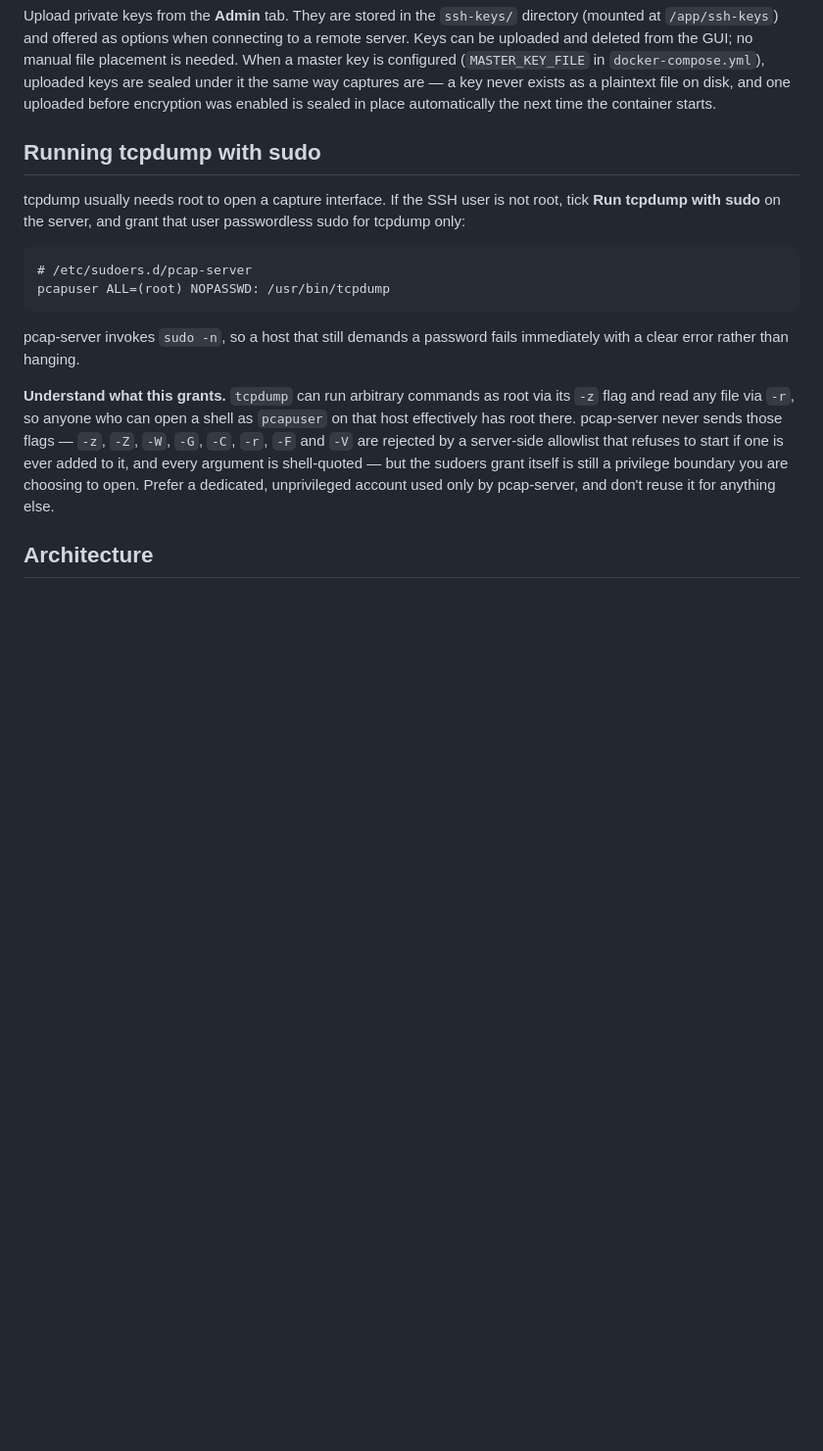
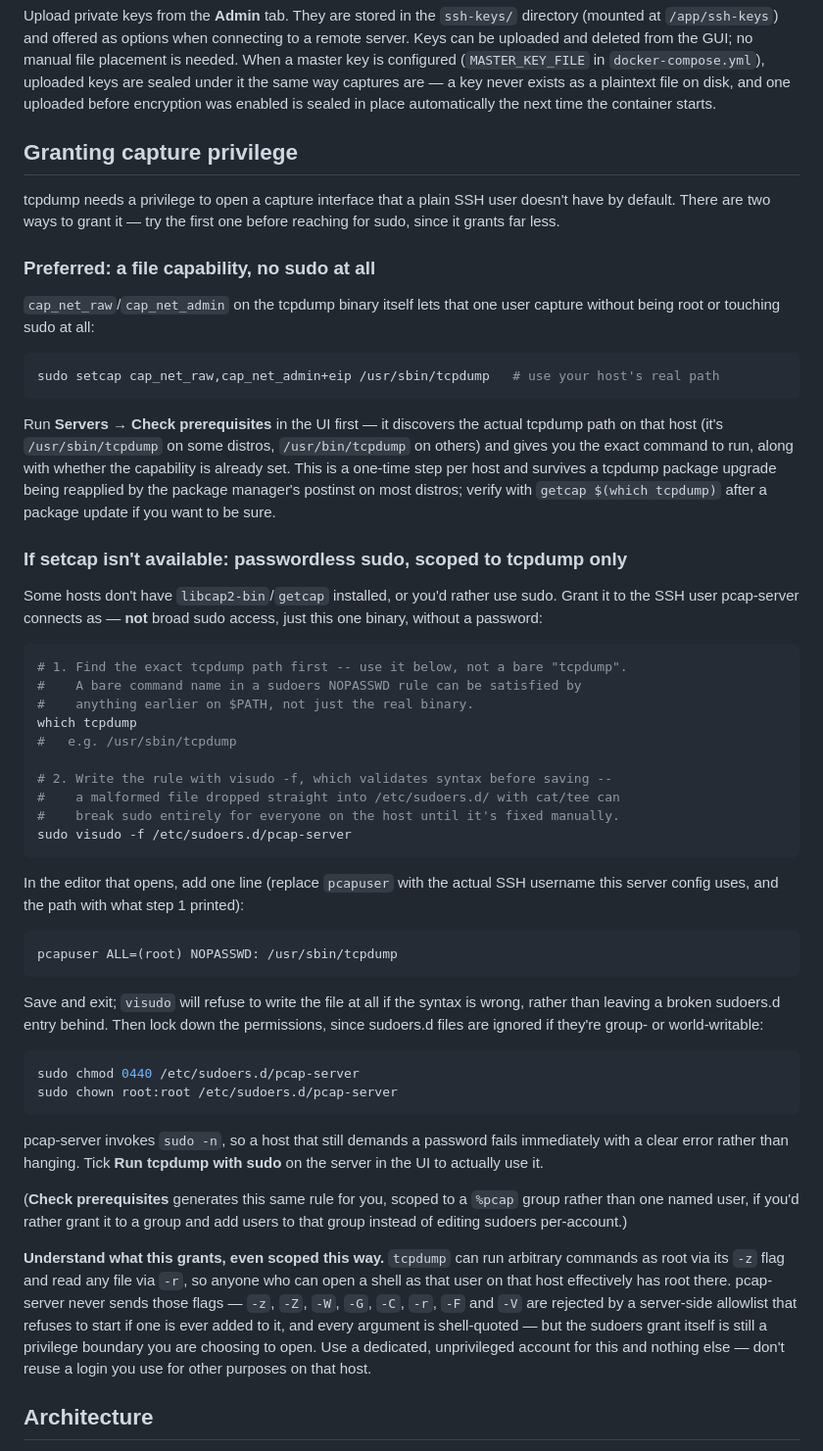
Before and after one commit to astone2010/pcap-server, a Markdown page: README.md, the part around the change. Shown at 98% size. GitHub-like rendering; blank space fills up the shorter version.

Commit message:
Expand the capture-privilege README section with full setup steps
Renamed from "Running tcpdump with sudo" to "Granting capture privilege"
and restructured to lead with the setcap alternative (the app's own
prereq-check already recommends this first, over sudo) before the sudo
path, which was previously undocumented past the sudoers line itself:
adds finding the real tcpdump path (a bare name in NOPASSWD is satisfiable
by anything earlier on $PATH), writing the rule with visudo -f instead of
cat/tee (validates syntax before saving), and the 0440/root:root
permissions sudoers.d requires to not be silently ignored.

Co-Authored-By: Claude Sonnet 5 <noreply@anthropic.com>
Claude-Session: https://claude.ai/code/session_01XvbRZhPDYVnw2qCKqSHNoZ

````diff
--- a/README.md
+++ b/README.md
@@ -219,28 +219,82 @@ captures are — a key never exists as a plaintext file on disk, and one
 uploaded before encryption was enabled is sealed in place automatically the
 next time the container starts.
 
-## Running tcpdump with sudo
+## Granting capture privilege
 
-tcpdump usually needs root to open a capture interface. If the SSH user is not
-root, tick **Run tcpdump with sudo** on the server, and grant that user
-passwordless sudo for tcpdump only:
+tcpdump needs a privilege to open a capture interface that a plain SSH user
+doesn't have by default. There are two ways to grant it — try the first one
+before reaching for sudo, since it grants far less.
+
+### Preferred: a file capability, no sudo at all
+
+`cap_net_raw`/`cap_net_admin` on the tcpdump binary itself lets that one user
+capture without being root or touching sudo at all:
+
+```bash
+sudo setcap cap_net_raw,cap_net_admin+eip /usr/sbin/tcpdump   # use your host's real path
+```
+
+Run **Servers → Check prerequisites** in the UI first — it discovers the
+actual tcpdump path on that host (it's `/usr/sbin/tcpdump` on some distros,
+`/usr/bin/tcpdump` on others) and gives you the exact command to run, along
+with whether the capability is already set. This is a one-time step per host
+and survives a tcpdump package upgrade being reapplied by the package
+manager's postinst on most distros; verify with `getcap $(which tcpdump)`
+after a package update if you want to be sure.
+
+### If setcap isn't available: passwordless sudo, scoped to tcpdump only
+
+Some hosts don't have `libcap2-bin`/`getcap` installed, or you'd rather use
+sudo. Grant it to the SSH user pcap-server connects as — **not** broad sudo
+access, just this one binary, without a password:
+
+```bash
+# 1. Find the exact tcpdump path first -- use it below, not a bare "tcpdump".
+#    A bare command name in a sudoers NOPASSWD rule can be satisfied by
+#    anything earlier on $PATH, not just the real binary.
+which tcpdump
+#   e.g. /usr/sbin/tcpdump
+
+# 2. Write the rule with visudo -f, which validates syntax before saving --
+#    a malformed file dropped straight into /etc/sudoers.d/ with cat/tee can
+#    break sudo entirely for everyone on the host until it's fixed manually.
+sudo visudo -f /etc/sudoers.d/pcap-server
+```
+
+In the editor that opens, add one line (replace `pcapuser` with the actual
+SSH username this server config uses, and the path with what step 1 printed):
 
 ```
-# /etc/sudoers.d/pcap-server
-pcapuser ALL=(root) NOPASSWD: /usr/bin/tcpdump
+pcapuser ALL=(root) NOPASSWD: /usr/sbin/tcpdump
+```
+
+Save and exit; `visudo` will refuse to write the file at all if the syntax is
+wrong, rather than leaving a broken sudoers.d entry behind. Then lock down the
+permissions, since sudoers.d files are ignored if they're group- or
+world-writable:
+
+```bash
+sudo chmod 0440 /etc/sudoers.d/pcap-server
+sudo chown root:root /etc/sudoers.d/pcap-server
 ```
 
 pcap-server invokes `sudo -n`, so a host that still demands a password fails
-immediately with a clear error rather than hanging.
+immediately with a clear error rather than hanging. Tick **Run tcpdump with
+sudo** on the server in the UI to actually use it.
 
-**Understand what this grants.** `tcpdump` can run arbitrary commands as root
-via its `-z` flag and read any file via `-r`, so anyone who can open a shell as
-`pcapuser` on that host effectively has root there. pcap-server never sends
-those flags — `-z`, `-Z`, `-W`, `-G`, `-C`, `-r`, `-F` and `-V` are rejected by
-a server-side allowlist that refuses to start if one is ever added to it, and
-every argument is shell-quoted — but the sudoers grant itself is still a
-privilege boundary you are choosing to open. Prefer a dedicated, unprivileged
-account used only by pcap-server, and don't reuse it for anything else.
+(**Check prerequisites** generates this same rule for you, scoped to a `%pcap`
+group rather than one named user, if you'd rather grant it to a group and add
+users to that group instead of editing sudoers per-account.)
+
+**Understand what this grants, even scoped this way.** `tcpdump` can run
+arbitrary commands as root via its `-z` flag and read any file via `-r`, so
+anyone who can open a shell as that user on that host effectively has root
+there. pcap-server never sends those flags — `-z`, `-Z`, `-W`, `-G`, `-C`,
+`-r`, `-F` and `-V` are rejected by a server-side allowlist that refuses to
+start if one is ever added to it, and every argument is shell-quoted — but the
+sudoers grant itself is still a privilege boundary you are choosing to open.
+Use a dedicated, unprivileged account for this and nothing else — don't reuse
+a login you use for other purposes on that host.
 
 ## Architecture
 
````
